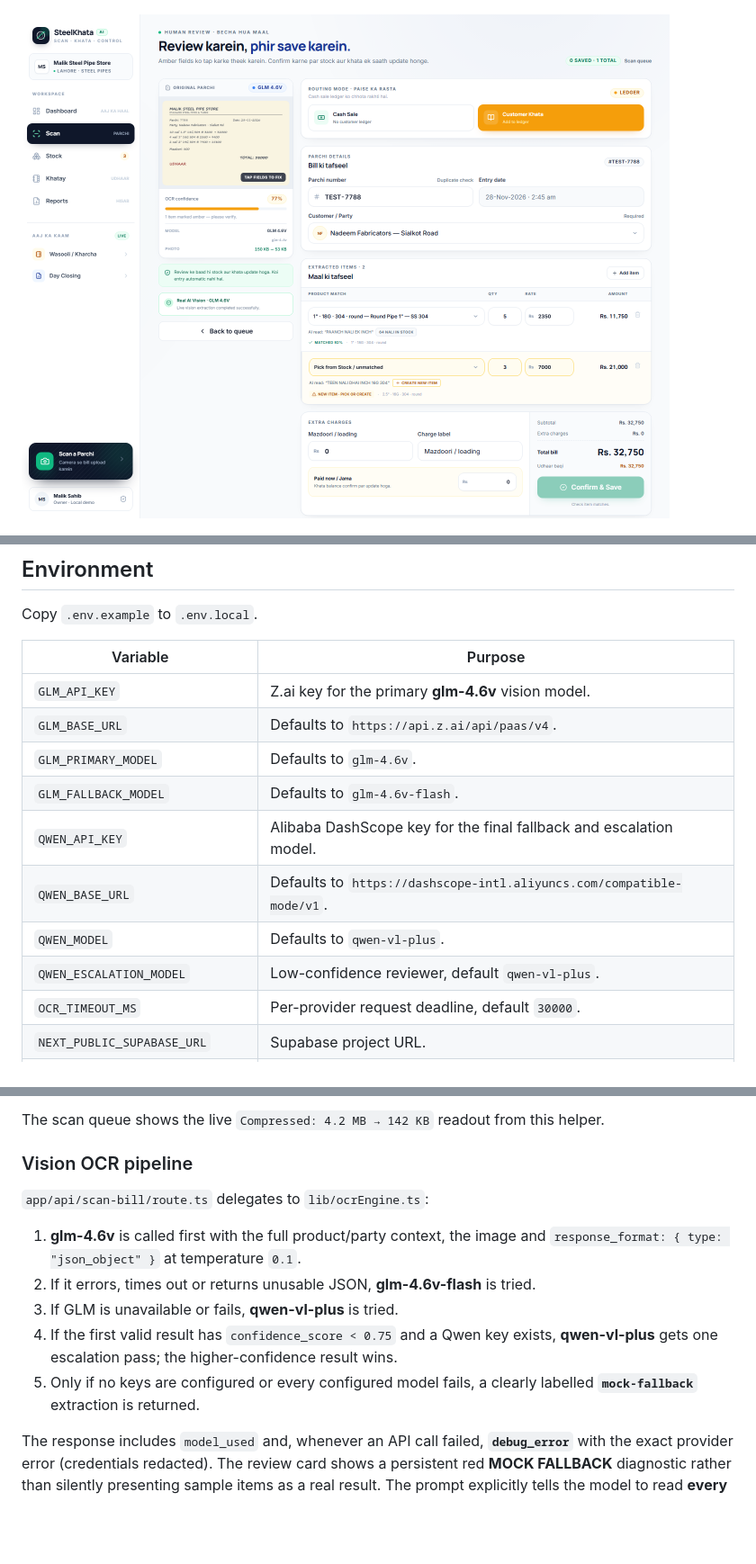
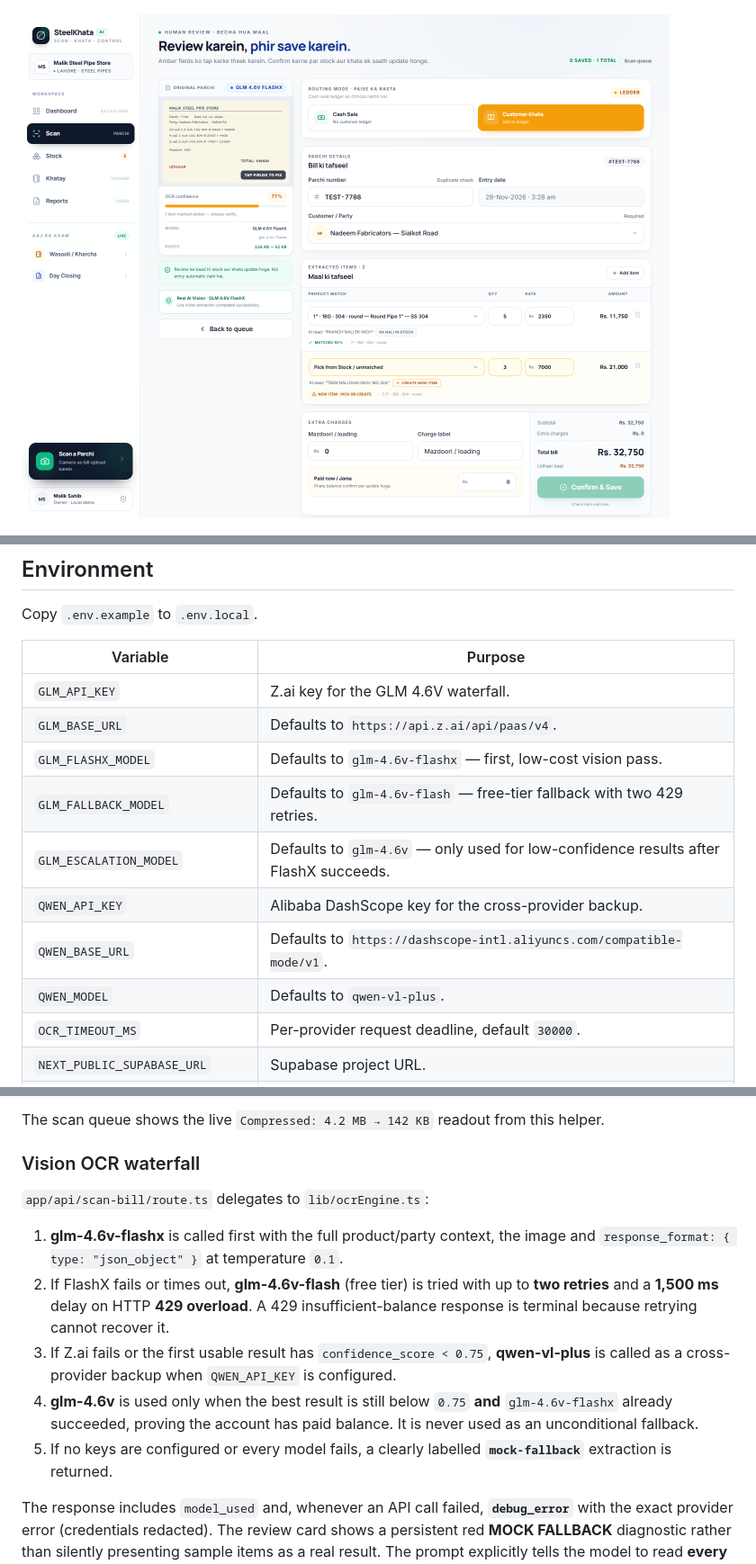
Before and after one commit to mobeen00381/OCR-Khata, a Markdown page: README.md, 3 parts joined by grey strips. Shown at 90% size. Drawn GitHub-style; pictures changed too: docs/preview/scan-review-desktop.png; blank space fills up the shorter version.

Commit message:
Use glm-4.6v-flashx primary OCR

```diff
--- a/README.md
+++ b/README.md
@@ -61,14 +61,14 @@ Copy `.env.example` to `.env.local`.
 
 | Variable | Purpose |
 | --- | --- |
-| `GLM_API_KEY` | Z.ai key for the primary **glm-4.6v** vision model. |
+| `GLM_API_KEY` | Z.ai key for the GLM 4.6V waterfall. |
 | `GLM_BASE_URL` | Defaults to `https://api.z.ai/api/paas/v4`. |
-| `GLM_PRIMARY_MODEL` | Defaults to `glm-4.6v`. |
-| `GLM_FALLBACK_MODEL` | Defaults to `glm-4.6v-flash`. |
-| `QWEN_API_KEY` | Alibaba DashScope key for the final fallback and escalation model. |
+| `GLM_FLASHX_MODEL` | Defaults to `glm-4.6v-flashx` — first, low-cost vision pass. |
+| `GLM_FALLBACK_MODEL` | Defaults to `glm-4.6v-flash` — free-tier fallback with two 429 retries. |
+| `GLM_ESCALATION_MODEL` | Defaults to `glm-4.6v` — only used for low-confidence results after FlashX succeeds. |
+| `QWEN_API_KEY` | Alibaba DashScope key for the cross-provider backup. |
 | `QWEN_BASE_URL` | Defaults to `https://dashscope-intl.aliyuncs.com/compatible-mode/v1`. |
 | `QWEN_MODEL` | Defaults to `qwen-vl-plus`. |
-| `QWEN_ESCALATION_MODEL` | Low-confidence reviewer, default `qwen-vl-plus`. |
 | `OCR_TIMEOUT_MS` | Per-provider request deadline, default `30000`. |
 | `NEXT_PUBLIC_SUPABASE_URL` | Supabase project URL. |
 | `NEXT_PUBLIC_SUPABASE_ANON_KEY` | Anon key for the optional browser upload/auth helper. |
@@ -90,15 +90,15 @@ Copy `.env.example` to `.env.local`.
 
 The scan queue shows the live `Compressed: 4.2 MB → 142 KB` readout from this helper.
 
-### Vision OCR pipeline
+### Vision OCR waterfall
 
 `app/api/scan-bill/route.ts` delegates to `lib/ocrEngine.ts`:
 
-1. **glm-4.6v** is called first with the full product/party context, the image and `response_format: { type: "json_object" }` at temperature `0.1`.
-2. If it errors, times out or returns unusable JSON, **glm-4.6v-flash** is tried.
-3. If GLM is unavailable or fails, **qwen-vl-plus** is tried.
-4. If the first valid result has `confidence_score < 0.75` and a Qwen key exists, **qwen-vl-plus** gets one escalation pass; the higher-confidence result wins.
-5. Only if no keys are configured or every configured model fails, a clearly labelled **`mock-fallback`** extraction is returned.
+1. **glm-4.6v-flashx** is called first with the full product/party context, the image and `response_format: { type: "json_object" }` at temperature `0.1`.
+2. If FlashX fails or times out, **glm-4.6v-flash** (free tier) is tried with up to **two retries** and a **1,500 ms** delay on HTTP **429 overload**. A 429 insufficient-balance response is terminal because retrying cannot recover it.
+3. If Z.ai fails or the first usable result has `confidence_score < 0.75`, **qwen-vl-plus** is called as a cross-provider backup when `QWEN_API_KEY` is configured.
+4. **glm-4.6v** is used only when the best result is still below `0.75` **and** `glm-4.6v-flashx` already succeeded, proving the account has paid balance. It is never used as an unconditional fallback.
+5. If no keys are configured or every model fails, a clearly labelled **`mock-fallback`** extraction is returned.
 
 The response includes `model_used` and, whenever an API call failed, **`debug_error`** with the exact provider error (credentials redacted). The review card shows a persistent red **MOCK FALLBACK** diagnostic rather than silently presenting sample items as a real result. The prompt explicitly tells the model to read **every handwritten line** without skipping, merging or inventing items. Each line carries a **`matched`** boolean; unmatched/new sizes are highlighted amber with **Pick from Stock** and **Create New Item** actions.
 
```
Also changed, not shown: other parts of README.md (+2 -2 lines), docs/preview/scan-diagnostic.png, 6 other files.
